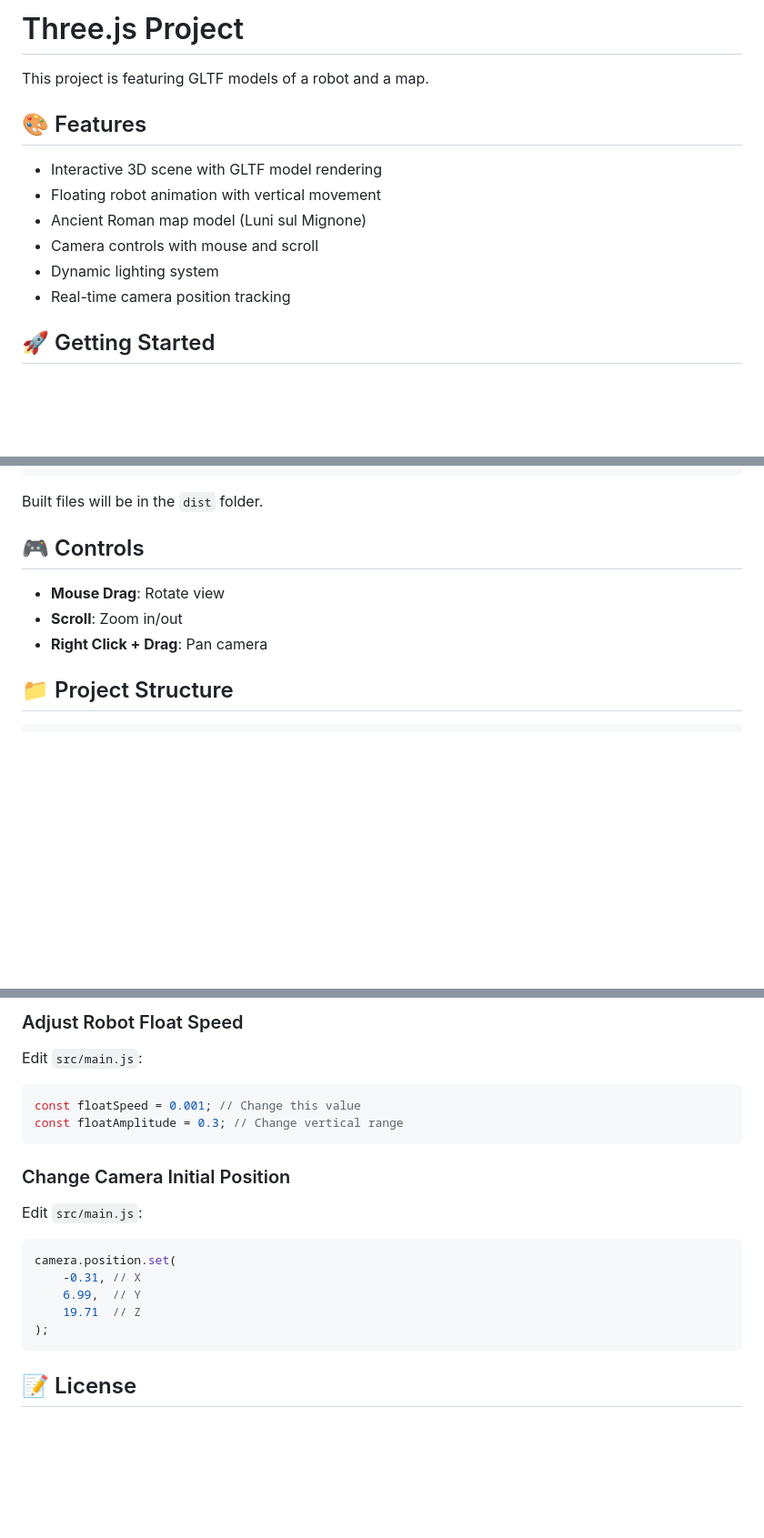
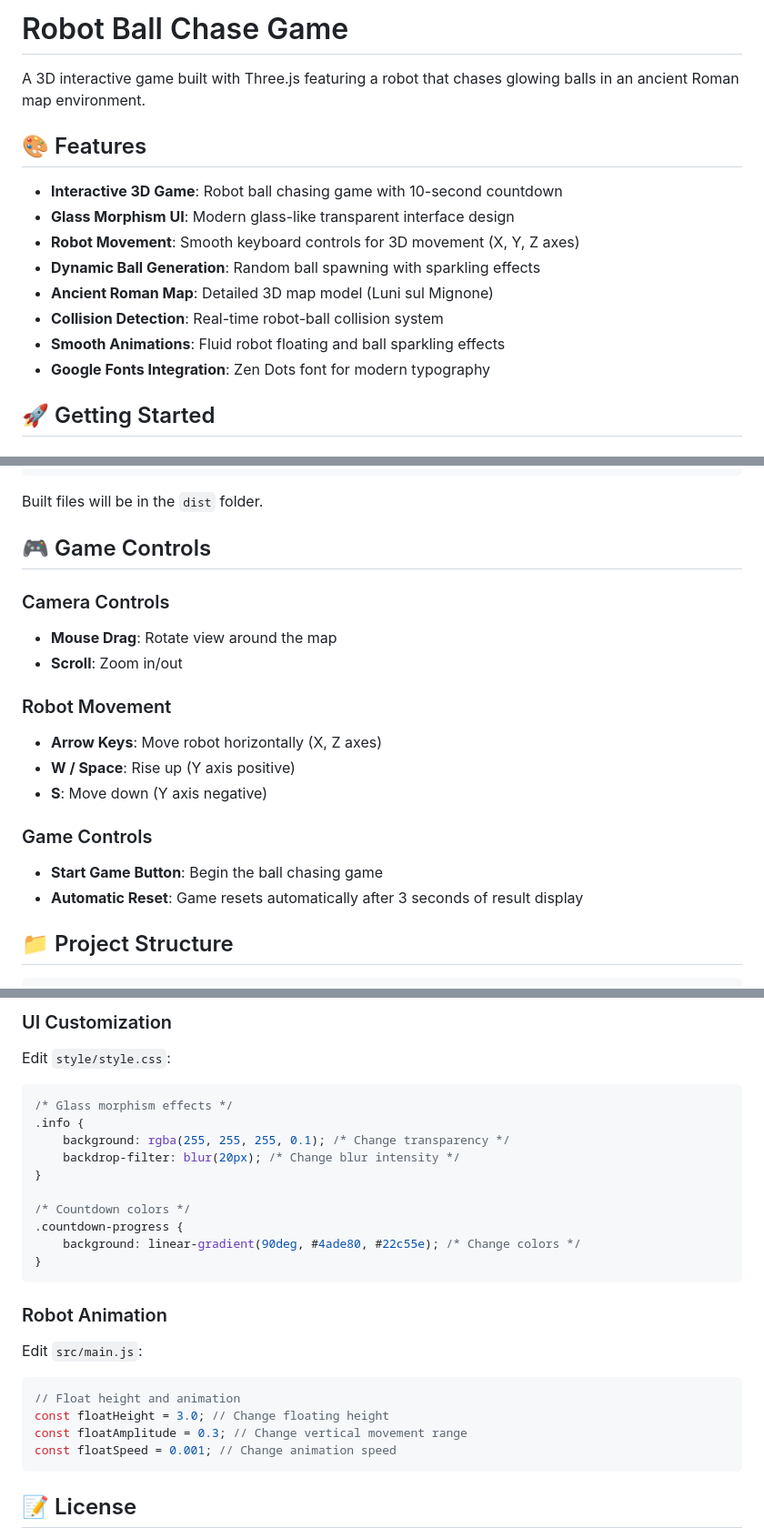
Before and after one commit to takuminakata/three-js-project, a Markdown page: README.md, 3 parts joined by grey strips. Shown at 91% size. GitHub-like rendering; blank space fills up the shorter version.

````diff
--- a/README.md
+++ b/README.md
@@ -1,15 +1,17 @@
-# Three.js Project
+# Robot Ball Chase Game
 
-This project is featuring GLTF models of a robot and a map.
+A 3D interactive game built with Three.js featuring a robot that chases glowing balls in an ancient Roman map environment.
 
 ## 🎨 Features
 
-- Interactive 3D scene with GLTF model rendering
-- Floating robot animation with vertical movement
-- Ancient Roman map model (Luni sul Mignone)
-- Camera controls with mouse and scroll
-- Dynamic lighting system
-- Real-time camera position tracking
+- **Interactive 3D Game**: Robot ball chasing game with 10-second countdown
+- **Glass Morphism UI**: Modern glass-like transparent interface design
+- **Robot Movement**: Smooth keyboard controls for 3D movement (X, Y, Z axes)
+- **Dynamic Ball Generation**: Random ball spawning with sparkling effects
+- **Ancient Roman Map**: Detailed 3D map model (Luni sul Mignone)
+- **Collision Detection**: Real-time robot-ball collision system
+- **Smooth Animations**: Fluid robot floating and ball sparkling effects
+- **Google Fonts Integration**: Zen Dots font for modern typography
 
 ## 🚀 Getting Started
 
@@ -42,11 +44,20 @@ npm run build
 
 Built files will be in the `dist` folder.
 
-## 🎮 Controls
+## 🎮 Game Controls
 
-- **Mouse Drag**: Rotate view
+### Camera Controls
+- **Mouse Drag**: Rotate view around the map
 - **Scroll**: Zoom in/out
-- **Right Click + Drag**: Pan camera
+
+### Robot Movement
+- **Arrow Keys**: Move robot horizontally (X, Z axes)
+- **W / Space**: Rise up (Y axis positive)
+- **S**: Move down (Y axis negative)
+
+### Game Controls
+- **Start Game Button**: Begin the ball chasing game
+- **Automatic Reset**: Game resets automatically after 3 seconds of result display
 
 ## 📁 Project Structure
 
@@ -118,22 +156,29 @@ const floatHeight = 3.0; // Change this value
 ```
 
-### Adjust Robot Float Speed
+### UI Customization
+
+Edit `style/style.css`:
+```css
+/* Glass morphism effects */
+.info {
+    background: rgba(255, 255, 255, 0.1); /* Change transparency */
+    backdrop-filter: blur(20px); /* Change blur intensity */
+}
+
+/* Countdown colors */
+.countdown-progress {
+    background: linear-gradient(90deg, #4ade80, #22c55e); /* Change colors */
+}
+```
+
+### Robot Animation
 
 Edit `src/main.js`:
 ```javascript
-const floatSpeed = 0.001; // Change this value
-const floatAmplitude = 0.3; // Change vertical range
-```
-
-### Change Camera Initial Position
-
-Edit `src/main.js`:
-```javascript
-camera.position.set(
-    -0.31, // X
-    6.99,  // Y
-    19.71  // Z
-);
+// Float height and animation
+const floatHeight = 3.0; // Change floating height
+const floatAmplitude = 0.3; // Change vertical movement range
+const floatSpeed = 0.001; // Change animation speed
 ```
 
 ## 📝 License
````
Also changed, not shown: other parts of README.md (+48 -21 lines).
